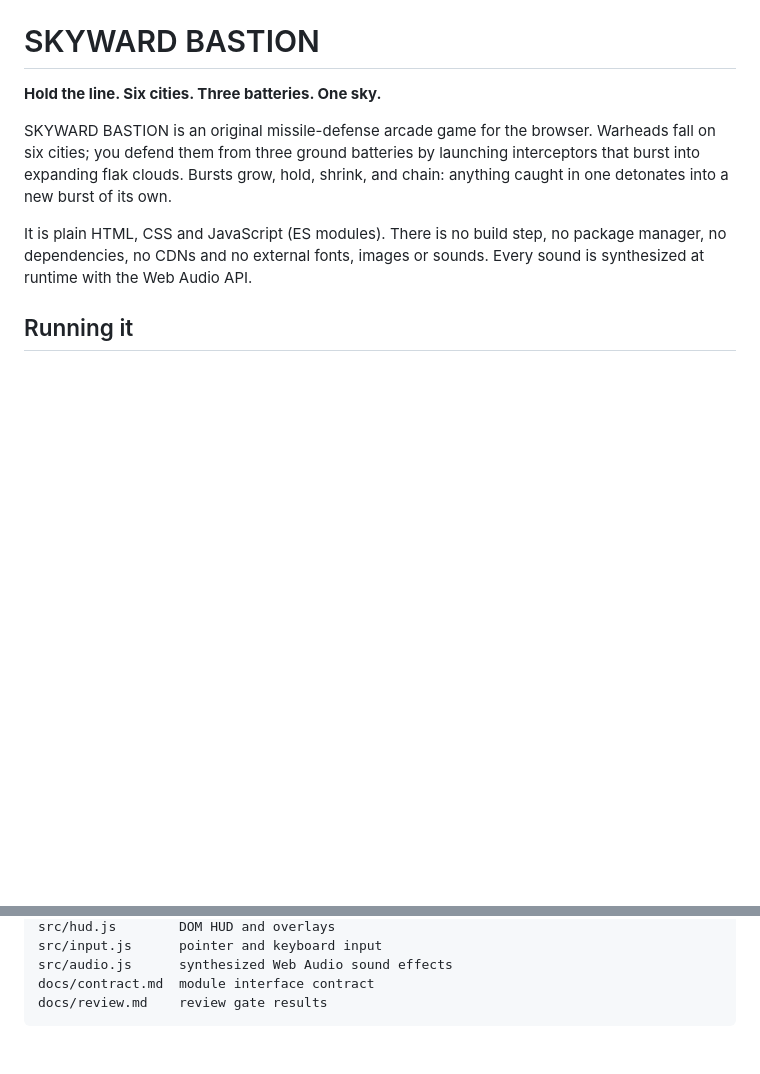
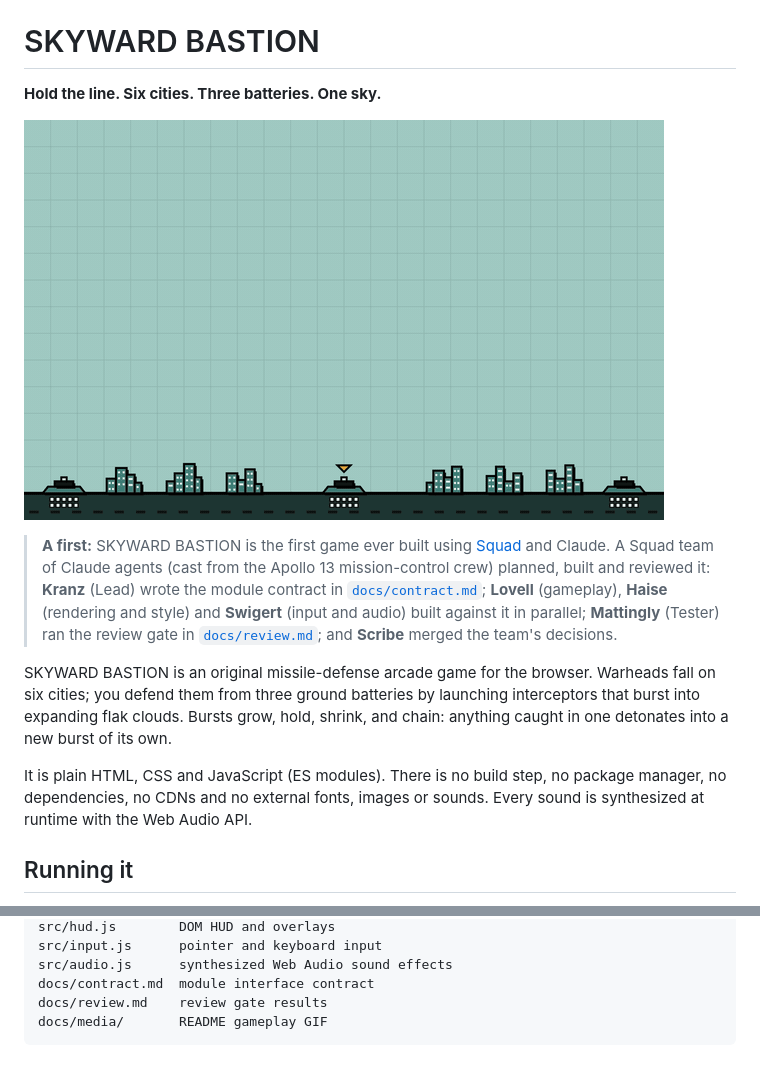
Before and after one commit to bradygaster/skyward-bastion, a Markdown page: README.md, 2 parts joined by grey strips. GitHub-like rendering; pictures changed too: docs/media/gameplay.gif (added); blank space fills up the shorter version.

Commit message:
docs: add gameplay GIF and Squad + Claude origin note to README
Co-Authored-By: Claude Opus 5.5 <noreply@anthropic.com>

````diff
--- a/README.md
+++ b/README.md
@@ -1,6 +1,16 @@
 # SKYWARD BASTION
 
 **Hold the line. Six cities. Three batteries. One sky.**
+
+![SKYWARD BASTION gameplay: interceptors and chaining flak bursts over six teal cities](docs/media/gameplay.gif)
+
+> **A first:** SKYWARD BASTION is the first game ever built using
+> [Squad](https://github.com/bradygaster/squad) and Claude. A Squad team of Claude agents
+> (cast from the Apollo 13 mission-control crew) planned, built and reviewed it:
+> **Kranz** (Lead) wrote the module contract in [`docs/contract.md`](docs/contract.md);
+> **Lovell** (gameplay), **Haise** (rendering and style) and **Swigert** (input and audio)
+> built against it in parallel; **Mattingly** (Tester) ran the review gate in
+> [`docs/review.md`](docs/review.md); and **Scribe** merged the team's decisions.
 
 SKYWARD BASTION is an original missile-defense arcade game for the browser. Warheads
 fall on six cities; you defend them from three ground batteries by launching
@@ -94,4 +104,5 @@ src/input.js      pointer and keyboard input
 src/audio.js      synthesized Web Audio sound effects
 docs/contract.md  module interface contract
 docs/review.md    review gate results
+docs/media/       README gameplay GIF
 ```
````
